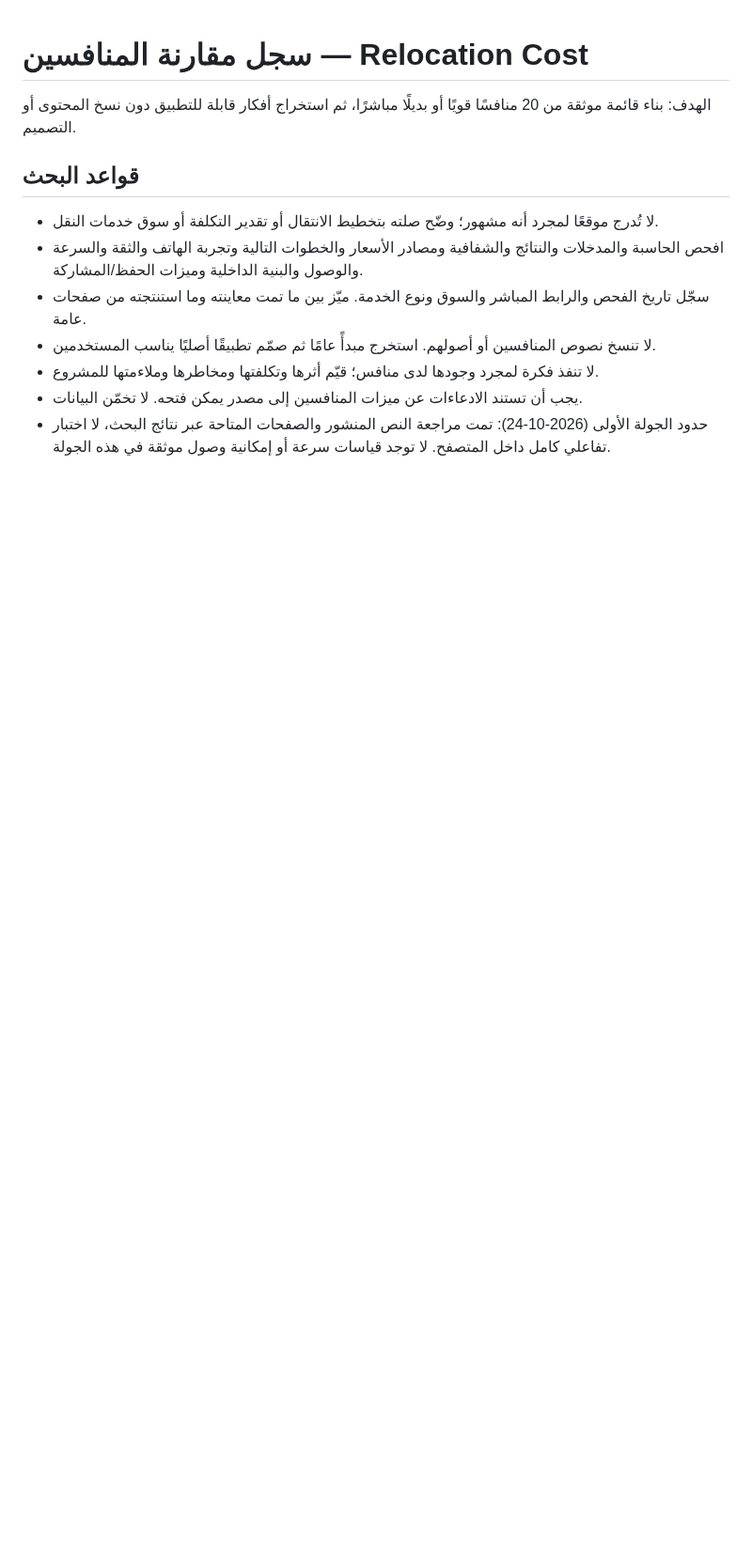
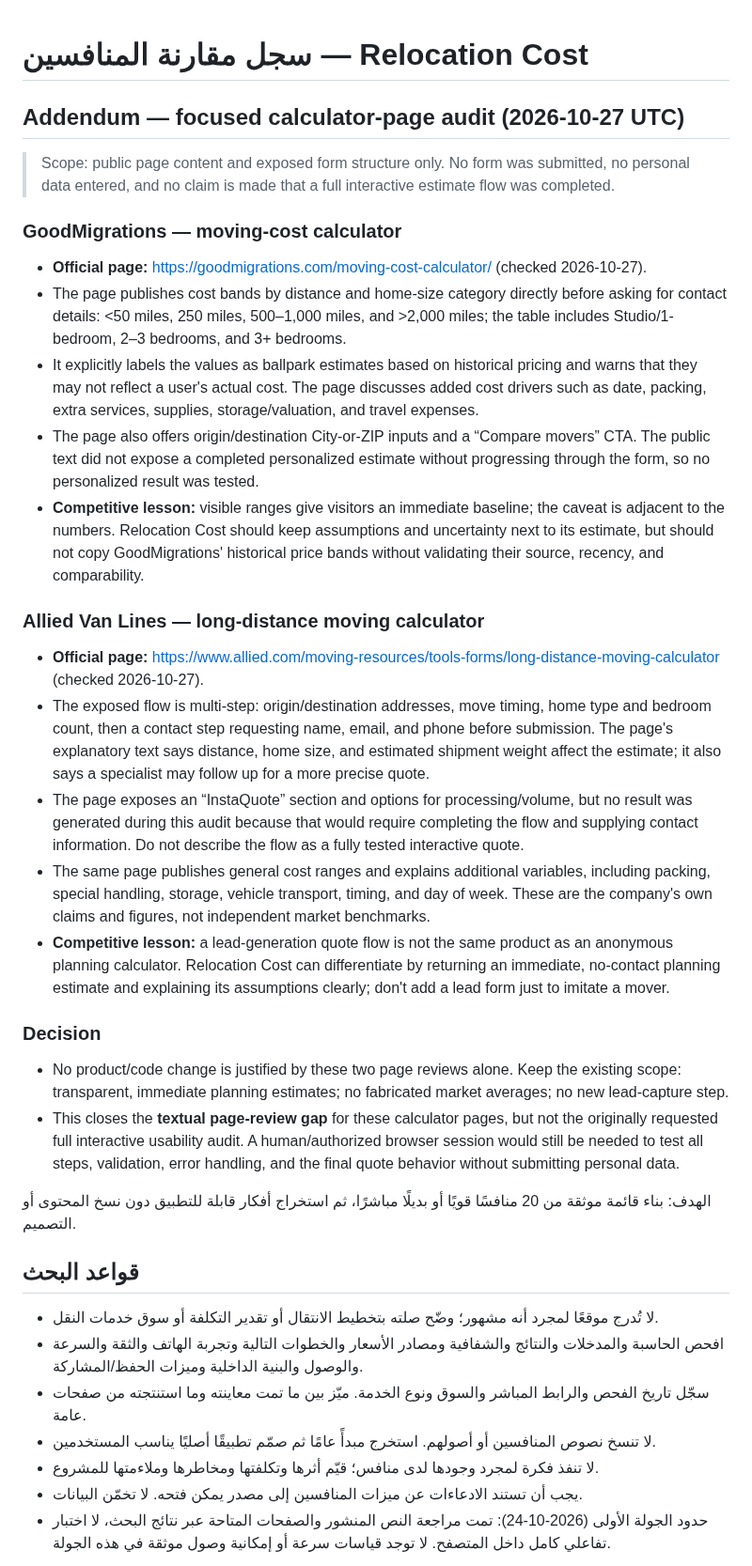
Before and after one commit to Fadhel-docom/relocation-cost, a Markdown page: docs/operations/COMPETITOR-RESEARCH.md, the part around the change. Shown at 94% size. GitHub-like rendering; blank space fills up the shorter version.

Commit message:
docs: record focused competitor calculator audit

```diff
--- a/docs/operations/COMPETITOR-RESEARCH.md
+++ b/docs/operations/COMPETITOR-RESEARCH.md
@@ -1,4 +1,27 @@
 # سجل مقارنة المنافسين — Relocation Cost
+
+## Addendum — focused calculator-page audit (2026-10-27 UTC)
+
+> Scope: public page content and exposed form structure only. No form was submitted, no personal data entered, and no claim is made that a full interactive estimate flow was completed.
+
+### GoodMigrations — moving-cost calculator
+- **Official page:** https://goodmigrations.com/moving-cost-calculator/ (checked 2026-10-27).
+- The page publishes cost bands by distance and home-size category directly before asking for contact details: <50 miles, 250 miles, 500–1,000 miles, and >2,000 miles; the table includes Studio/1-bedroom, 2–3 bedrooms, and 3+ bedrooms.
+- It explicitly labels the values as ballpark estimates based on historical pricing and warns that they may not reflect a user's actual cost. The page discusses added cost drivers such as date, packing, extra services, supplies, storage/valuation, and travel expenses.
+- The page also offers origin/destination City-or-ZIP inputs and a “Compare movers” CTA. The public text did not expose a completed personalized estimate without progressing through the form, so no personalized result was tested.
+- **Competitive lesson:** visible ranges give visitors an immediate baseline; the caveat is adjacent to the numbers. Relocation Cost should keep assumptions and uncertainty next to its estimate, but should not copy GoodMigrations' historical price bands without validating their source, recency, and comparability.
+
+### Allied Van Lines — long-distance moving calculator
+- **Official page:** https://www.allied.com/moving-resources/tools-forms/long-distance-moving-calculator (checked 2026-10-27).
+- The exposed flow is multi-step: origin/destination addresses, move timing, home type and bedroom count, then a contact step requesting name, email, and phone before submission. The page's explanatory text says distance, home size, and estimated shipment weight affect the estimate; it also says a specialist may follow up for a more precise quote.
+- The page exposes an “InstaQuote” section and options for processing/volume, but no result was generated during this audit because that would require completing the flow and supplying contact information. Do not describe the flow as a fully tested interactive quote.
+- The same page publishes general cost ranges and explains additional variables, including packing, special handling, storage, vehicle transport, timing, and day of week. These are the company's own claims and figures, not independent market benchmarks.
+- **Competitive lesson:** a lead-generation quote flow is not the same product as an anonymous planning calculator. Relocation Cost can differentiate by returning an immediate, no-contact planning estimate and explaining its assumptions clearly; don't add a lead form just to imitate a mover.
+
+### Decision
+- No product/code change is justified by these two page reviews alone. Keep the existing scope: transparent, immediate planning estimates; no fabricated market averages; no new lead-capture step.
+- This closes the **textual page-review gap** for these calculator pages, but not the originally requested full interactive usability audit. A human/authorized browser session would still be needed to test all steps, validation, error handling, and the final quote behavior without submitting personal data.
+
 الهدف: بناء قائمة موثقة من 20 منافسًا قويًا أو بديلًا مباشرًا، ثم استخراج أفكار قابلة للتطبيق دون نسخ المحتوى أو التصميم.
 
 ## قواعد البحث
```
